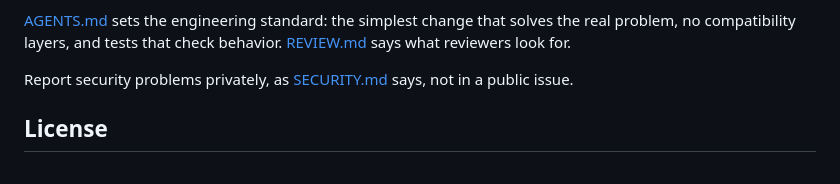
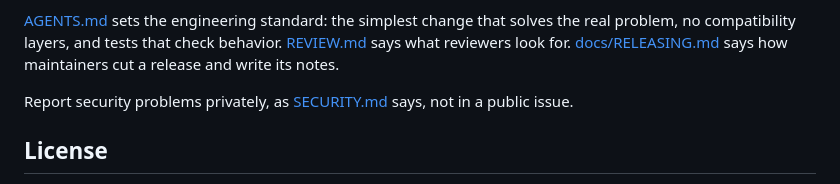
Before and after one commit to plow-pbc/latch-cli, a Markdown page: CONTRIBUTING.md, the part around the change. Drawn GitHub-style.

```diff
--- a/CONTRIBUTING.md
+++ b/CONTRIBUTING.md
@@ -72,6 +72,8 @@ hand.
 [AGENTS.md](AGENTS.md) sets the engineering standard: the simplest change
 that solves the real problem, no compatibility layers, and tests that check
 behavior. [REVIEW.md](REVIEW.md) says what reviewers look for.
+[docs/RELEASING.md](docs/RELEASING.md) says how maintainers cut a release
+and write its notes.
 
 Report security problems privately, as [SECURITY.md](SECURITY.md) says, not
 in a public issue.
```
Also changed, not shown: docs/RELEASING.md (added, +61 -0 lines).
